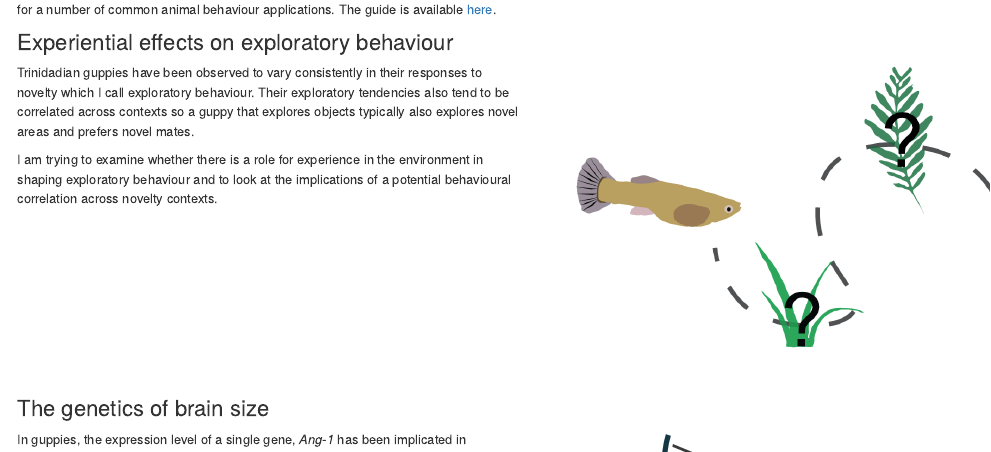
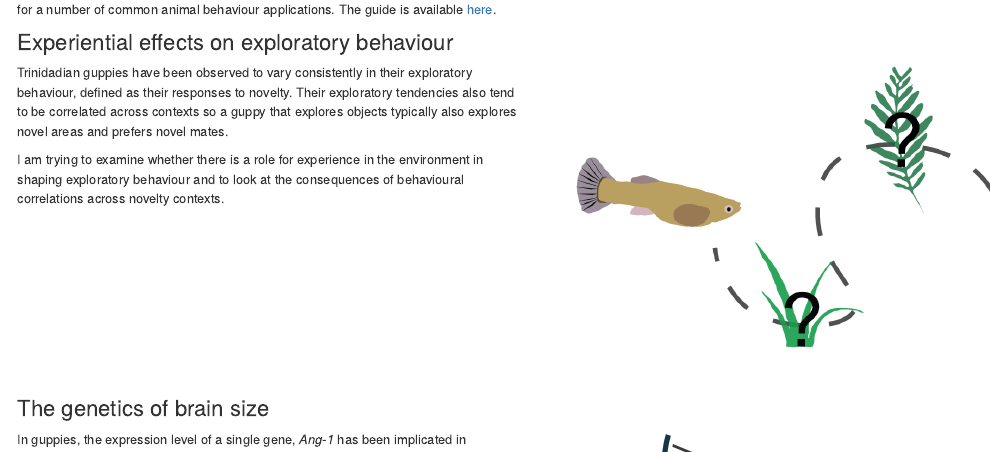
Before and after one commit to wyatt-toure/wyatt-toure.github.io, an R Markdown document (research.Rmd): the page in a window 1100 px wide, from 320 px down. Rendered offline with R 4.5, knitr and Pandoc, with nearby package versions; drawn as R Markdown's standard HTML page in place of the format the file asks for.

Commit message:
Update research.Rmd

```diff
--- a/research.Rmd
+++ b/research.Rmd
@@ -53,9 +53,9 @@ To track animals automatically I use computer-vision scripts made via Python pro
 <div class="row">
 <div class="column-left">
 
-Trinidadian guppies have been observed to vary consistently in their responses to novelty which I call exploratory behaviour. Their exploratory tendencies also tend to be correlated across contexts so a guppy that explores objects typically also explores novel areas and prefers novel mates.
+Trinidadian guppies have been observed to vary consistently in their exploratory behaviour, defined as their responses to novelty. Their exploratory tendencies also tend to be correlated across contexts so a guppy that explores objects typically also explores novel areas and prefers novel mates.
 
-I am trying to examine whether there is a role for experience in the environment in shaping exploratory behaviour and to look at the implications of a potential behavioural correlation across novelty contexts.
+I am trying to examine whether there is a role for experience in the environment in shaping exploratory behaviour and to look at the consequences of behavioural correlations across novelty contexts.
 </div>
 
 <div class="column-right">
```
